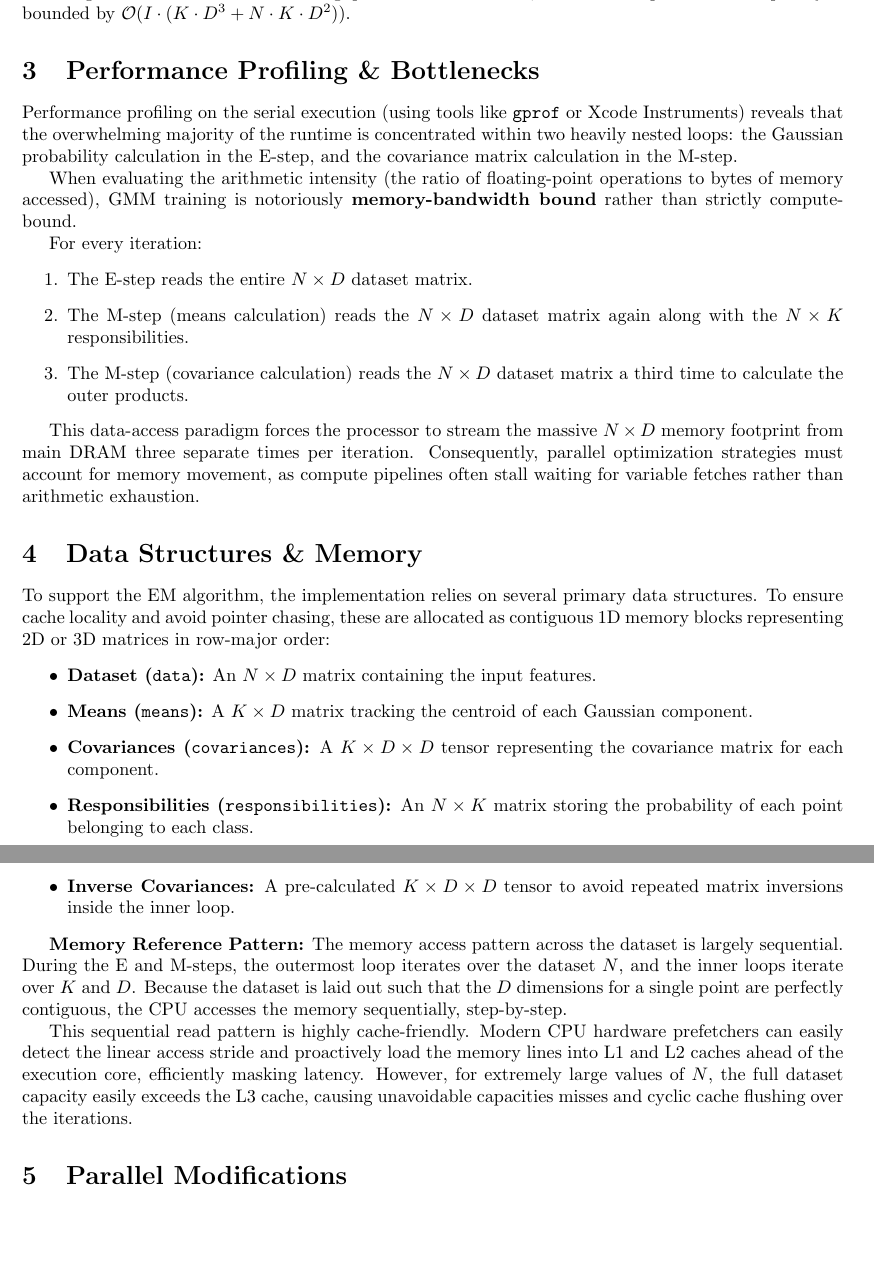
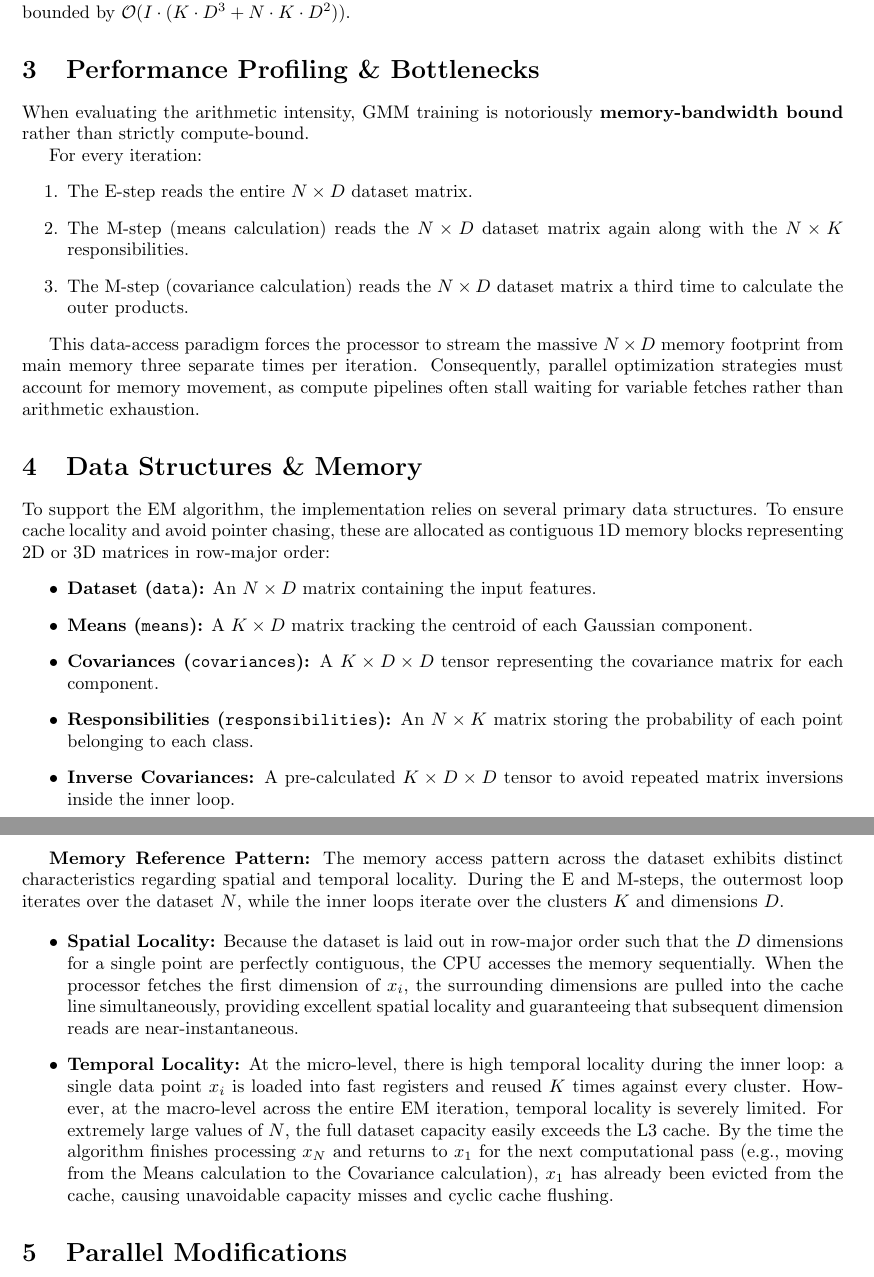
Before and after one commit to KohkiHatori/GMM-Optimization, a LaTeX document (report/report_template.tex): two parts of pages 3 and 4 of 11, joined at a grey line, cut so that both start at the same text, the shorter picture padded with empty space. Compiled offline with pdfLaTeX.

Commit message:
Update Memory Reference Pattern in final report to focus on spatial and temporal locality

```diff
--- a/report/report_template.tex
+++ b/report/report_template.tex
@@ -70,9 +70,7 @@ To ensure numerical stability and computational efficiency, we apply several mat
 Therefore, for small dimensionality ($D \le 16$), the $\mathcal{O}(N \cdot K \cdot D^2)$ memory-bound operations dominate the execution. As $D$ increases, the $\mathcal{O}(K \cdot D^3)$ Cholesky matrix inversions cause the workload to become immensely compute-bound, representing the hardware inflection point between CPU caching/vectorization advantages and raw GPU FLOP throughput. Over $I$ iterations, the total computational complexity is bounded by $\mathcal{O}(I \cdot (K \cdot D^3 + N \cdot K \cdot D^2))$.
 
 \section{Performance Profiling \& Bottlenecks}
-Performance profiling on the serial execution (using tools like \texttt{gprof} or Xcode Instruments) reveals that the overwhelming majority of the runtime is concentrated within two heavily nested loops: the Gaussian probability calculation in the E-step, and the covariance matrix calculation in the M-step.
-
-When evaluating the arithmetic intensity (the ratio of floating-point operations to bytes of memory accessed), GMM training is notoriously \textbf{memory-bandwidth bound} rather than strictly compute-bound.
+When evaluating the arithmetic intensity, GMM training is notoriously \textbf{memory-bandwidth bound} rather than strictly compute-bound.
 
 For every iteration:
 \begin{enumerate}
@@ -81,7 +79,7 @@ For every iteration:
     \item The M-step (covariance calculation) reads the $N \times D$ dataset matrix a third time to calculate the outer products.
 \end{enumerate}
 
-This data-access paradigm forces the processor to stream the massive $N \times D$ memory footprint from main DRAM three separate times per iteration. Consequently, parallel optimization strategies must account for memory movement, as compute pipelines often stall waiting for variable fetches rather than arithmetic exhaustion.
+This data-access paradigm forces the processor to stream the massive $N \times D$ memory footprint from main memory three separate times per iteration. Consequently, parallel optimization strategies must account for memory movement, as compute pipelines often stall waiting for variable fetches rather than arithmetic exhaustion.
 
 \section{Data Structures \& Memory}
 To support the EM algorithm, the implementation relies on several primary data structures. To ensure cache locality and avoid pointer chasing, these are allocated as contiguous 1D memory blocks representing 2D or 3D matrices in row-major order:
@@ -93,9 +91,12 @@ To support the EM algorithm, the implementation relies on several primary data s
     \item \textbf{Inverse Covariances:} A pre-calculated $K \times D \times D$ tensor to avoid repeated matrix inversions inside the inner loop.
 \end{itemize}
 
-\textbf{Memory Reference Pattern:} The memory access pattern across the dataset is largely sequential. During the E and M-steps, the outermost loop iterates over the dataset $N$, and the inner loops iterate over $K$ and $D$. Because the dataset is laid out such that the $D$ dimensions for a single point are perfectly contiguous, the CPU accesses the memory sequentially, step-by-step.
+\textbf{Memory Reference Pattern:} The memory access pattern across the dataset exhibits distinct characteristics regarding spatial and temporal locality. During the E and M-steps, the outermost loop iterates over the dataset $N$, while the inner loops iterate over the clusters $K$ and dimensions $D$.
 
-This sequential read pattern is highly cache-friendly. Modern CPU hardware prefetchers can easily detect the linear access stride and proactively load the memory lines into L1 and L2 caches ahead of the execution core, efficiently masking latency. However, for extremely large values of $N$, the full dataset capacity easily exceeds the L3 cache, causing unavoidable capacities misses and cyclic cache flushing over the iterations.
+\begin{itemize}
+    \item \textbf{Spatial Locality:} Because the dataset is laid out in row-major order such that the $D$ dimensions for a single point are perfectly contiguous, the CPU accesses the memory sequentially. When the processor fetches the first dimension of $x_i$, the surrounding dimensions are pulled into the cache line simultaneously, providing excellent spatial locality and guaranteeing that subsequent dimension reads are near-instantaneous.
+    \item \textbf{Temporal Locality:} At the micro-level, there is high temporal locality during the inner loop: a single data point $x_i$ is loaded into fast registers and reused $K$ times against every cluster. However, at the macro-level across the entire EM iteration, temporal locality is severely limited. For extremely large values of $N$, the full dataset capacity easily exceeds the L3 cache. By the time the algorithm finishes processing $x_N$ and returns to $x_1$ for the next computational pass (e.g., moving from the Means calculation to the Covariance calculation), $x_1$ has already been evicted from the cache, causing unavoidable capacity misses and cyclic cache flushing.
+\end{itemize}
 
 \section{Parallel Modifications}
 To transition the serial algorithm into parallel applications capable of producing mathematically identical results asynchronously, several macro structural modifications were enacted to resolve deep-seated data dependencies and prevent race conditions.
```
